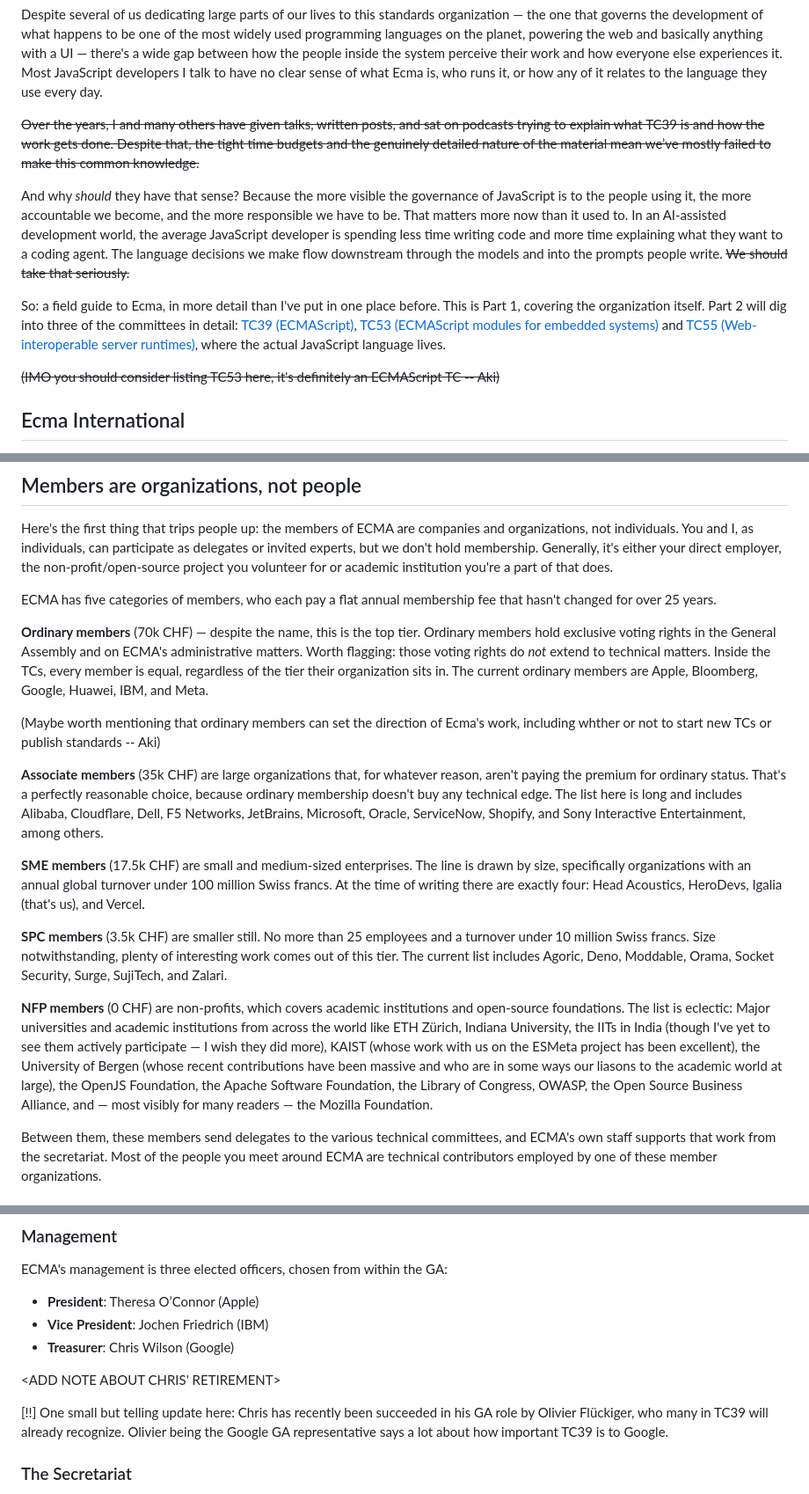
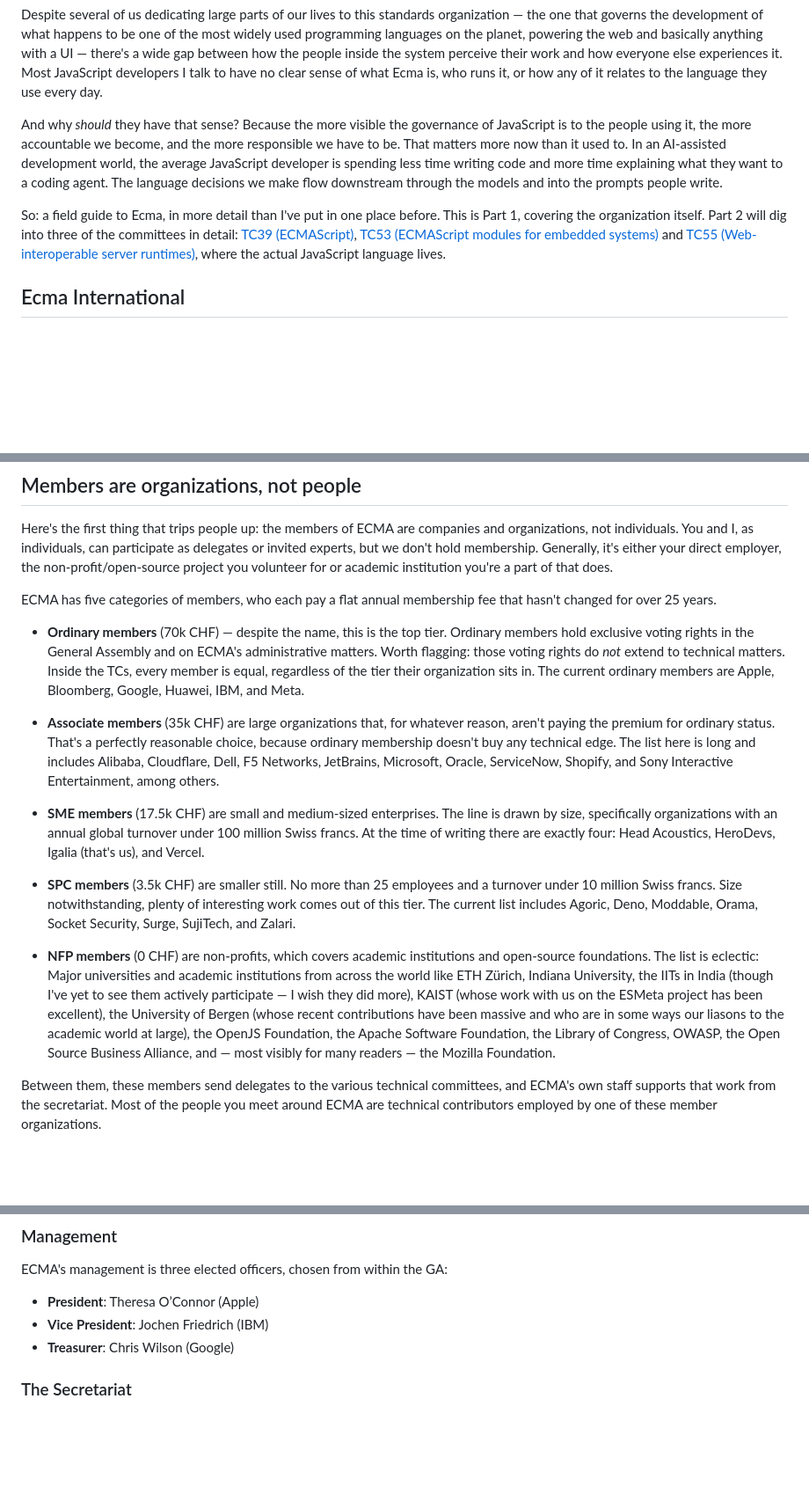
Before and after one commit to ryzokuken/ryzokuken.github.io, a Markdown page: src/blog/about-ecma-1.md, 3 parts joined by grey strips. Shown at 88% size. GitHub-like rendering; blank space fills up the shorter version.

Commit message:
Cleanup inline comments

```diff
--- a/src/blog/about-ecma-1.md
+++ b/src/blog/about-ecma-1.md
@@ -14,13 +14,9 @@ To some readers, that opening sentence is already an exciting glimpse into somet
 
 Despite several of us dedicating large parts of our lives to this standards organization — the one that governs the development of what happens to be one of the most widely used programming languages on the planet, powering the web and basically anything with a UI — there's a wide gap between how the people inside the system perceive their work and how everyone else experiences it. Most JavaScript developers I talk to have no clear sense of what Ecma is, who runs it, or how any of it relates to the language they use every day.
 
-~~Over the years, I and many others have given talks, written posts, and sat on podcasts trying to explain what TC39 is and how the work gets done. Despite that, the tight time budgets and the genuinely detailed nature of the material mean we’ve mostly failed to make this common knowledge.~~
-
-And why *should* they have that sense? Because the more visible the governance of JavaScript is to the people using it, the more accountable we become, and the more responsible we have to be. That matters more now than it used to. In an AI-assisted development world, the average JavaScript developer is spending less time writing code and more time explaining what they want to a coding agent. The language decisions we make flow downstream through the models and into the prompts people write. ~~We should take that seriously.~~
+And why *should* they have that sense? Because the more visible the governance of JavaScript is to the people using it, the more accountable we become, and the more responsible we have to be. That matters more now than it used to. In an AI-assisted development world, the average JavaScript developer is spending less time writing code and more time explaining what they want to a coding agent. The language decisions we make flow downstream through the models and into the prompts people write.
 
 So: a field guide to Ecma, in more detail than I've put in one place before. This is Part 1, covering the organization itself. Part 2 will dig into three of the committees in detail: [TC39 (ECMAScript)][ecma-tc39], [TC53 (ECMAScript modules for embedded systems)][ecma-tc53] and [TC55 (Web-interoperable server runtimes)][ecma-tc55], where the actual JavaScript language lives.
-
-~~(IMO you should consider listing TC53 here, it's definitely an ECMAScript TC -- Aki)~~
 
 ## Ecma International
 
@@ -32,17 +28,15 @@ Here's the first thing that trips people up: the members of ECMA are companies a
 
 ECMA has five categories of members, who each pay a flat annual membership fee that hasn't changed for over 25 years.
 
-**Ordinary members** (70k CHF) — despite the name, this is the top tier. Ordinary members hold exclusive voting rights in the General Assembly and on ECMA's administrative matters. Worth flagging: those voting rights do *not* extend to technical matters. Inside the TCs, every member is equal, regardless of the tier their organization sits in. The current ordinary members are Apple, Bloomberg, Google, Huawei, IBM, and Meta.
+* **Ordinary members** (70k CHF) — despite the name, this is the top tier. Ordinary members hold exclusive voting rights in the General Assembly and on ECMA's administrative matters. Worth flagging: those voting rights do *not* extend to technical matters. Inside the TCs, every member is equal, regardless of the tier their organization sits in. The current ordinary members are Apple, Bloomberg, Google, Huawei, IBM, and Meta.
 
-(Maybe worth mentioning that ordinary members can set the direction of Ecma's work, including whther or not to start new TCs or publish standards -- Aki)
+* **Associate members** (35k CHF) are large organizations that, for whatever reason, aren't paying the premium for ordinary status. That's a perfectly reasonable choice, because ordinary membership doesn't buy any technical edge. The list here is long and includes Alibaba, Cloudflare, Dell, F5 Networks, JetBrains, Microsoft, Oracle, ServiceNow, Shopify, and Sony Interactive Entertainment, among others.
 
-**Associate members** (35k CHF) are large organizations that, for whatever reason, aren't paying the premium for ordinary status. That's a perfectly reasonable choice, because ordinary membership doesn't buy any technical edge. The list here is long and includes Alibaba, Cloudflare, Dell, F5 Networks, JetBrains, Microsoft, Oracle, ServiceNow, Shopify, and Sony Interactive Entertainment, among others.
+* **SME members** (17.5k CHF) are small and medium-sized enterprises. The line is drawn by size, specifically organizations with an annual global turnover under 100 million Swiss francs. At the time of writing there are exactly four: Head Acoustics, HeroDevs, Igalia (that's us), and Vercel.
 
-**SME members** (17.5k CHF) are small and medium-sized enterprises. The line is drawn by size, specifically organizations with an annual global turnover under 100 million Swiss francs. At the time of writing there are exactly four: Head Acoustics, HeroDevs, Igalia (that's us), and Vercel.
+* **SPC members** (3.5k CHF) are smaller still. No more than 25 employees and a turnover under 10 million Swiss francs. Size notwithstanding, plenty of interesting work comes out of this tier. The current list includes Agoric, Deno, Moddable, Orama, Socket Security, Surge, SujiTech, and Zalari.
 
-**SPC members** (3.5k CHF) are smaller still. No more than 25 employees and a turnover under 10 million Swiss francs. Size notwithstanding, plenty of interesting work comes out of this tier. The current list includes Agoric, Deno, Moddable, Orama, Socket Security, Surge, SujiTech, and Zalari.
-
-**NFP members** (0 CHF) are non-profits, which covers academic institutions and open-source foundations. The list is eclectic: Major universities and academic institutions from across the world like ETH Zürich, Indiana University, the IITs in India (though I've yet to see them actively participate — I wish they did more), KAIST (whose work with us on the ESMeta project has been excellent), the University of Bergen (whose recent contributions have been massive and who are in some ways our liasons to the academic world at large), the OpenJS Foundation, the Apache Software Foundation, the Library of Congress, OWASP, the Open Source Business Alliance, and — most visibly for many readers — the Mozilla Foundation.
+* **NFP members** (0 CHF) are non-profits, which covers academic institutions and open-source foundations. The list is eclectic: Major universities and academic institutions from across the world like ETH Zürich, Indiana University, the IITs in India (though I've yet to see them actively participate — I wish they did more), KAIST (whose work with us on the ESMeta project has been excellent), the University of Bergen (whose recent contributions have been massive and who are in some ways our liasons to the academic world at large), the OpenJS Foundation, the Apache Software Foundation, the Library of Congress, OWASP, the Open Source Business Alliance, and — most visibly for many readers — the Mozilla Foundation.
 
 Between them, these members send delegates to the various technical committees, and ECMA's own staff supports that work from the secretariat. Most of the people you meet around ECMA are technical contributors employed by one of these member organizations.
 
@@ -84,10 +78,6 @@ ECMA's management is three elected officers, chosen from within the GA:
 - **President**: Theresa O’Connor (Apple)
 - **Vice President**: Jochen Friedrich (IBM)
 - **Treasurer**: Chris Wilson (Google)
-
-<ADD NOTE ABOUT CHRIS' RETIREMENT>
-
-[!!] One small but telling update here: Chris has recently been succeeded in his GA role by Olivier Flückiger, who many in TC39 will already recognize. Olivier being the Google GA representative says a lot about how important TC39 is to Google.
 
 ### The Secretariat
 
```
Also changed, not shown: other parts of src/blog/about-ecma-1.md (+0 -3 lines).
